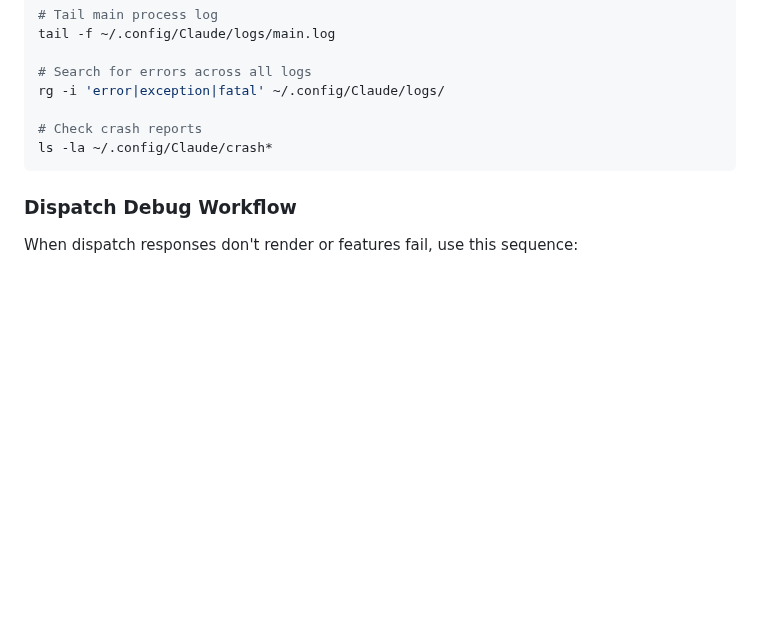
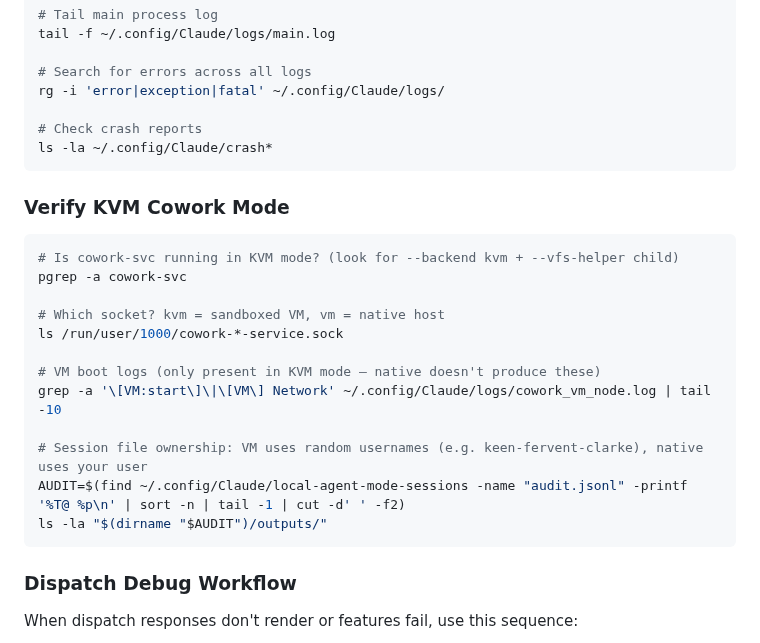
Before and after one commit to patrickjaja/claude-desktop-bin, a Markdown page: CLAUDE.md, the part around the change. Rendered like a GitHub page; blank space fills up the shorter version.

Commit message:
Add KVM cowork verification commands to CLAUDE.md

````diff
--- a/CLAUDE.md
+++ b/CLAUDE.md
@@ -285,6 +285,23 @@ rg -i 'error|exception|fatal' ~/.config/Claude/logs/
 ls -la ~/.config/Claude/crash*
 ```
 
+### Verify KVM Cowork Mode
+
+```bash
+# Is cowork-svc running in KVM mode? (look for --backend kvm + --vfs-helper child)
+pgrep -a cowork-svc
+
+# Which socket? kvm = sandboxed VM, vm = native host
+ls /run/user/1000/cowork-*-service.sock
+
+# VM boot logs (only present in KVM mode — native doesn't produce these)
+grep -a '\[VM:start\]\|\[VM\] Network' ~/.config/Claude/logs/cowork_vm_node.log | tail -10
+
+# Session file ownership: VM uses random usernames (e.g. keen-fervent-clarke), native uses your user
+AUDIT=$(find ~/.config/Claude/local-agent-mode-sessions -name "audit.jsonl" -printf '%T@ %p\n' | sort -n | tail -1 | cut -d' ' -f2)
+ls -la "$(dirname "$AUDIT")/outputs/"
+```
+
 ### Dispatch Debug Workflow
 
 When dispatch responses don't render or features fail, use this sequence:
````
